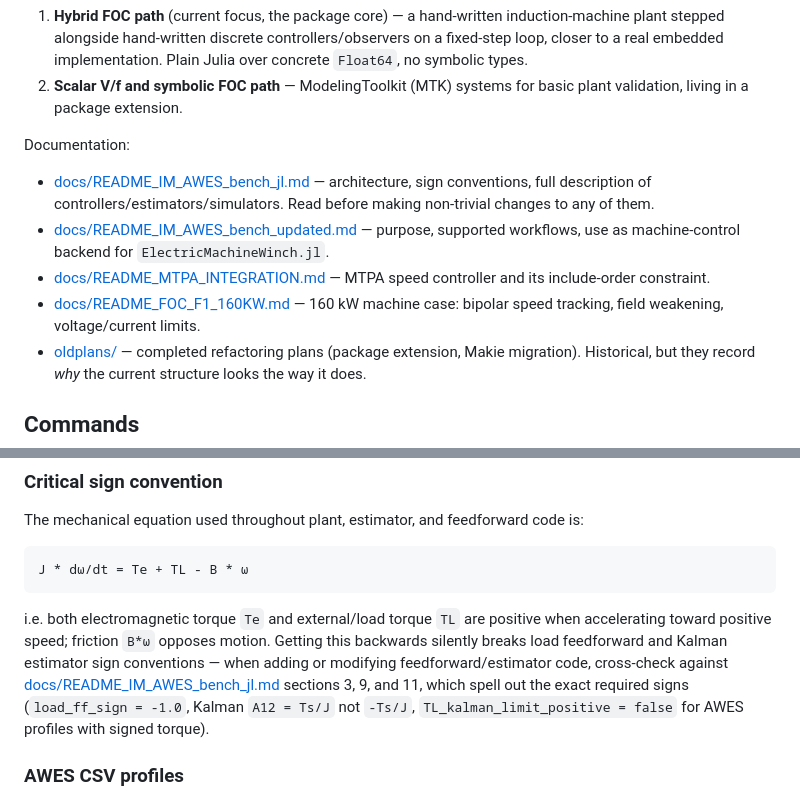
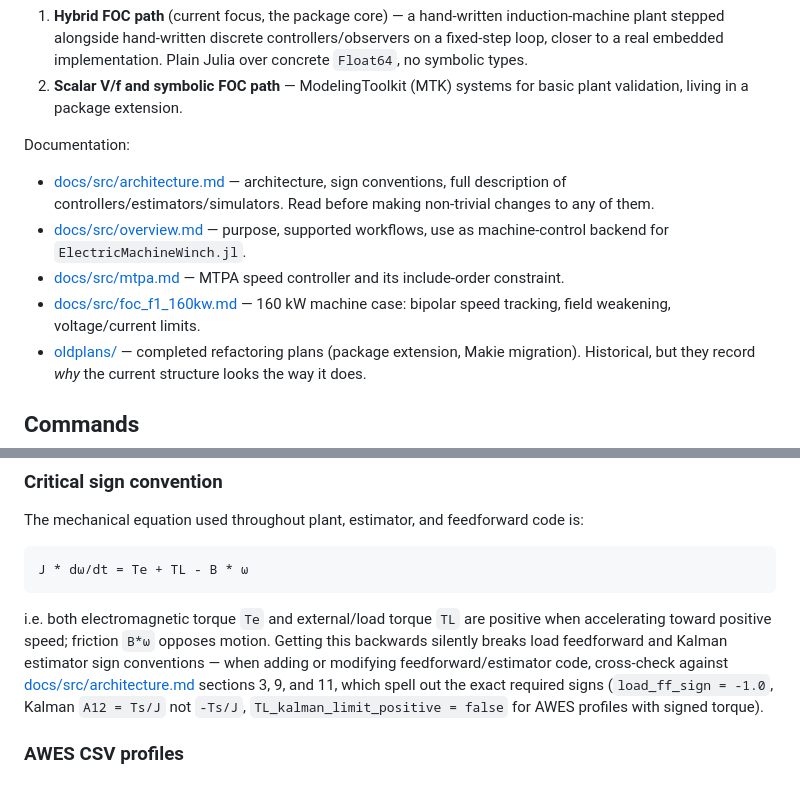
Before and after one commit to c-nicomar/IM_AWES_bench.jl, a Markdown page: CLAUDE.md, 2 parts joined by grey strips. Rendered like a GitHub page.

````diff
--- a/CLAUDE.md
+++ b/CLAUDE.md
@@ -10,10 +10,10 @@ Julia package for reproducing an induction-machine (IM) AWES ground-station benc
 2. **Scalar V/f and symbolic FOC path** — ModelingToolkit (MTK) systems for basic plant validation, living in a package extension.
 
 Documentation:
-- [docs/README_IM_AWES_bench_jl.md](docs/README_IM_AWES_bench_jl.md) — architecture, sign conventions, full description of controllers/estimators/simulators. Read before making non-trivial changes to any of them.
-- [docs/README_IM_AWES_bench_updated.md](docs/README_IM_AWES_bench_updated.md) — purpose, supported workflows, use as machine-control backend for `ElectricMachineWinch.jl`.
-- [docs/README_MTPA_INTEGRATION.md](docs/README_MTPA_INTEGRATION.md) — MTPA speed controller and its include-order constraint.
-- [docs/README_FOC_F1_160KW.md](docs/README_FOC_F1_160KW.md) — 160 kW machine case: bipolar speed tracking, field weakening, voltage/current limits.
+- [docs/src/architecture.md](docs/src/architecture.md) — architecture, sign conventions, full description of controllers/estimators/simulators. Read before making non-trivial changes to any of them.
+- [docs/src/overview.md](docs/src/overview.md) — purpose, supported workflows, use as machine-control backend for `ElectricMachineWinch.jl`.
+- [docs/src/mtpa.md](docs/src/mtpa.md) — MTPA speed controller and its include-order constraint.
+- [docs/src/foc_f1_160kw.md](docs/src/foc_f1_160kw.md) — 160 kW machine case: bipolar speed tracking, field weakening, voltage/current limits.
 - [oldplans/](oldplans/) — completed refactoring plans (package extension, Makie migration). Historical, but they record *why* the current structure looks the way it does.
 
 ## Commands
@@ -93,7 +93,7 @@ The mechanical equation used throughout plant, estimator, and feedforward code i
 ```
 J * dω/dt = Te + TL - B * ω
 ```
-i.e. both electromagnetic torque `Te` and external/load torque `TL` are positive when accelerating toward positive speed; friction `B*ω` opposes motion. Getting this backwards silently breaks load feedforward and Kalman estimator sign conventions — when adding or modifying feedforward/estimator code, cross-check against [docs/README_IM_AWES_bench_jl.md](docs/README_IM_AWES_bench_jl.md) sections 3, 9, and 11, which spell out the exact required signs (`load_ff_sign = -1.0`, Kalman `A12 = Ts/J` not `-Ts/J`, `TL_kalman_limit_positive = false` for AWES profiles with signed torque).
+i.e. both electromagnetic torque `Te` and external/load torque `TL` are positive when accelerating toward positive speed; friction `B*ω` opposes motion. Getting this backwards silently breaks load feedforward and Kalman estimator sign conventions — when adding or modifying feedforward/estimator code, cross-check against [docs/src/architecture.md](docs/src/architecture.md) sections 3, 9, and 11, which spell out the exact required signs (`load_ff_sign = -1.0`, Kalman `A12 = Ts/J` not `-Ts/J`, `TL_kalman_limit_positive = false` for AWES profiles with signed torque).
 
 ### AWES CSV profiles
 Input profiles (e.g. `profiles/delta_kite_13_ms_profiles.csv`) have columns `t_s, speed_ref_rpm, speed_ref_rad_s, torque_ref_Nm` and are linearly interpolated at each simulation timestep (Simulink-timeseries-like behavior).
````
